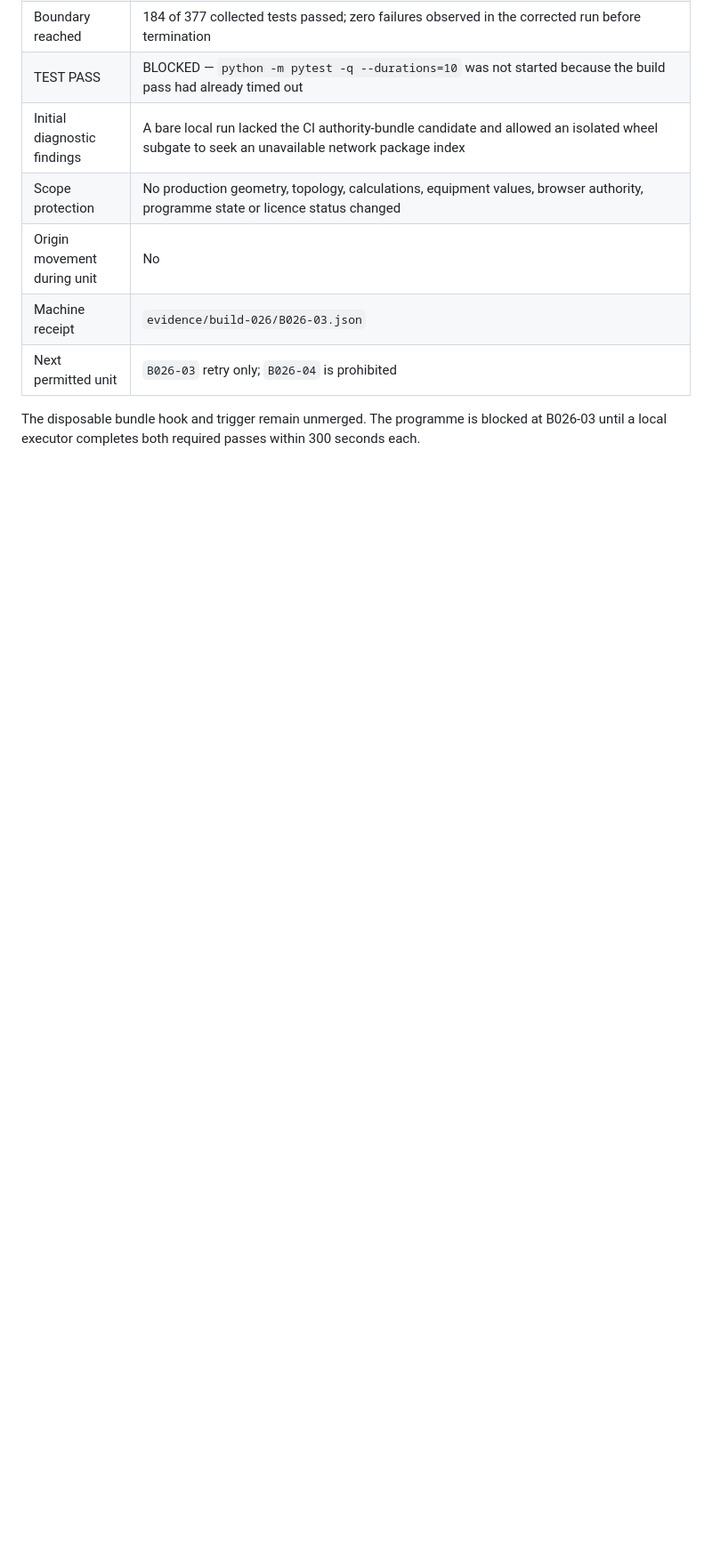
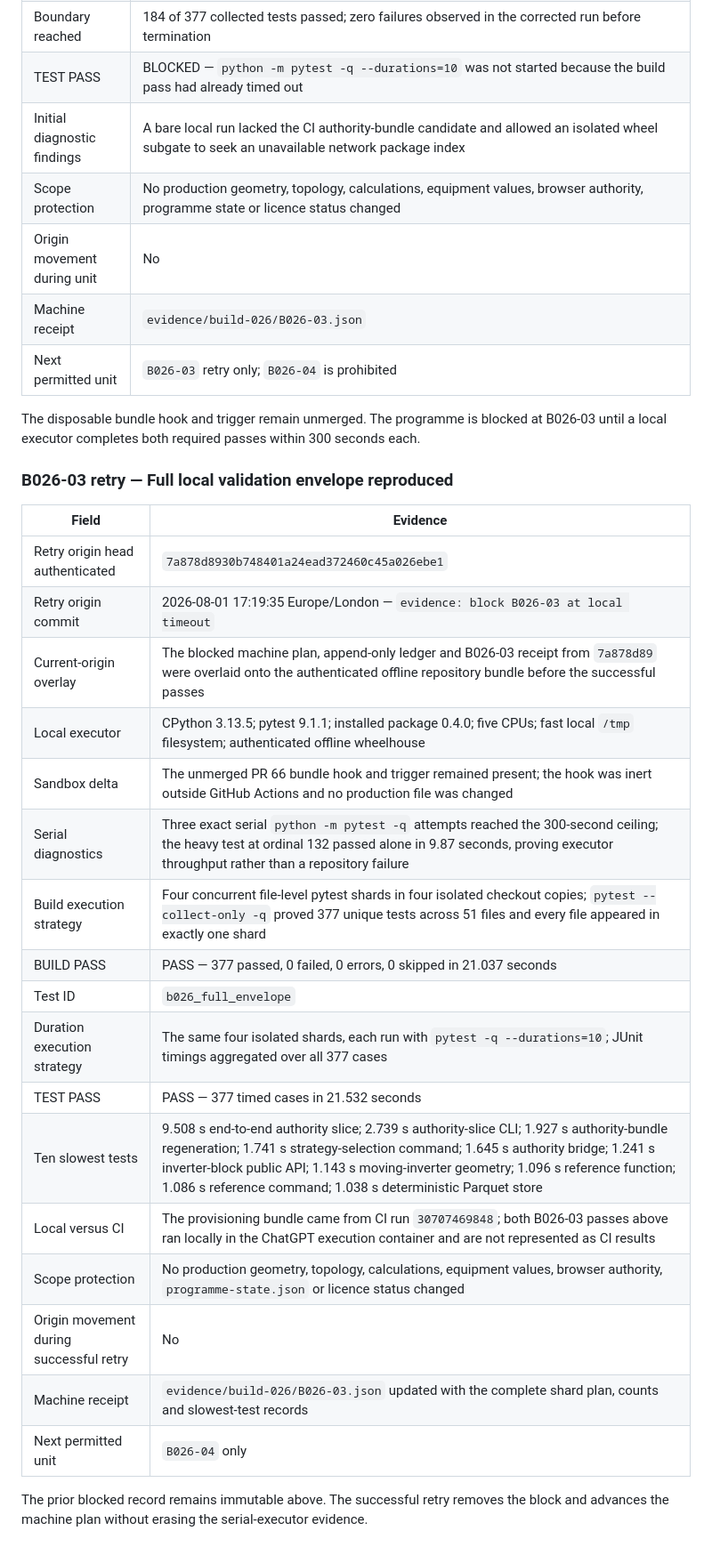
Before and after one commit to Ventusltd/solar-electrical-topology-analysis-engine-text-based, a Markdown page: docs/build-ledger/202608-continuity-and-model-repair.md, the part around the change. Shown at 89% size. Drawn GitHub-style; blank space fills up the shorter version.

Commit message:
docs: record B026-03 successful local retry

```diff
--- a/docs/build-ledger/202608-continuity-and-model-repair.md
+++ b/docs/build-ledger/202608-continuity-and-model-repair.md
@@ -120,3 +120,27 @@ The disposable clean-environment probe remains unmerged. The evidence transition
 | Next permitted unit | `B026-03` retry only; `B026-04` is prohibited |
 
 The disposable bundle hook and trigger remain unmerged. The programme is blocked at B026-03 until a local executor completes both required passes within 300 seconds each.
+
+### B026-03 retry — Full local validation envelope reproduced
+
+| Field | Evidence |
+|---|---|
+| Retry origin head authenticated | `7a878d8930b748401a24ead372460c45a026ebe1` |
+| Retry origin commit | 2026-08-01 17:19:35 Europe/London — `evidence: block B026-03 at local timeout` |
+| Current-origin overlay | The blocked machine plan, append-only ledger and B026-03 receipt from `7a878d89` were overlaid onto the authenticated offline repository bundle before the successful passes |
+| Local executor | CPython 3.13.5; pytest 9.1.1; installed package 0.4.0; five CPUs; fast local `/tmp` filesystem; authenticated offline wheelhouse |
+| Sandbox delta | The unmerged PR 66 bundle hook and trigger remained present; the hook was inert outside GitHub Actions and no production file was changed |
+| Serial diagnostics | Three exact serial `python -m pytest -q` attempts reached the 300-second ceiling; the heavy test at ordinal 132 passed alone in 9.87 seconds, proving executor throughput rather than a repository failure |
+| Build execution strategy | Four concurrent file-level pytest shards in four isolated checkout copies; `pytest --collect-only -q` proved 377 unique tests across 51 files and every file appeared in exactly one shard |
+| BUILD PASS | PASS — 377 passed, 0 failed, 0 errors, 0 skipped in 21.037 seconds |
+| Test ID | `b026_full_envelope` |
+| Duration execution strategy | The same four isolated shards, each run with `pytest -q --durations=10`; JUnit timings aggregated over all 377 cases |
+| TEST PASS | PASS — 377 timed cases in 21.532 seconds |
+| Ten slowest tests | 9.508 s end-to-end authority slice; 2.739 s authority-slice CLI; 1.927 s authority-bundle regeneration; 1.741 s strategy-selection command; 1.645 s authority bridge; 1.241 s inverter-block public API; 1.143 s moving-inverter geometry; 1.096 s reference function; 1.086 s reference command; 1.038 s deterministic Parquet store |
+| Local versus CI | The provisioning bundle came from CI run `30707469848`; both B026-03 passes above ran locally in the ChatGPT execution container and are not represented as CI results |
+| Scope protection | No production geometry, topology, calculations, equipment values, browser authority, `programme-state.json` or licence status changed |
+| Origin movement during successful retry | No |
+| Machine receipt | `evidence/build-026/B026-03.json` updated with the complete shard plan, counts and slowest-test records |
+| Next permitted unit | `B026-04` only |
+
+The prior blocked record remains immutable above. The successful retry removes the block and advances the machine plan without erasing the serial-executor evidence.
```
